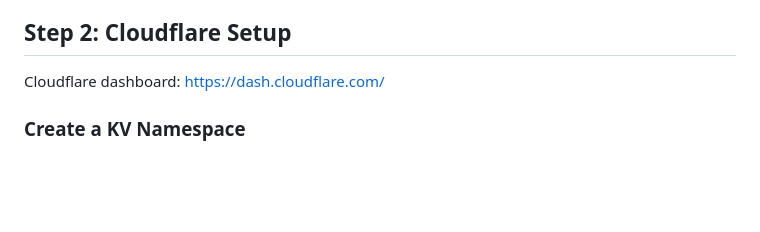
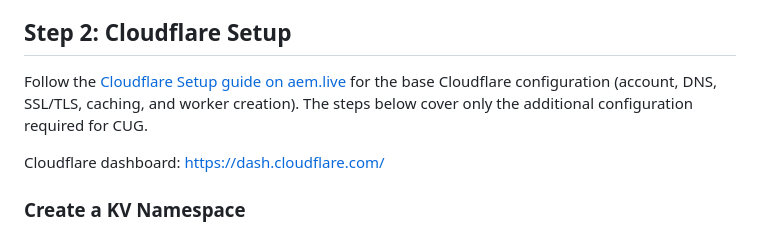
Before and after one commit to aemsites/aem-edge-cug, a Markdown page: docs/CUG_CLOUDFLARE_GUIDE.md, the part around the change. Rendered like a GitHub page; blank space fills up the shorter version.

Commit message:
Add reference to aem.live Cloudflare setup guide in CUG docs
Made-with: Cursor

```diff
--- a/docs/CUG_CLOUDFLARE_GUIDE.md
+++ b/docs/CUG_CLOUDFLARE_GUIDE.md
@@ -140,6 +140,8 @@ Register an OAuth client via the [Adobe IMS Self-Service portal](https://imss.co
 3. **Save the Client Secret** — you'll need it for Step 4
 
 ## Step 2: Cloudflare Setup
+
+Follow the [Cloudflare Setup guide on aem.live](https://www.aem.live/docs/byo-cdn-cloudflare-worker-setup) for the base Cloudflare configuration (account, DNS, SSL/TLS, caching, and worker creation). The steps below cover only the additional configuration required for CUG.
 
 Cloudflare dashboard: https://dash.cloudflare.com/
 
```
